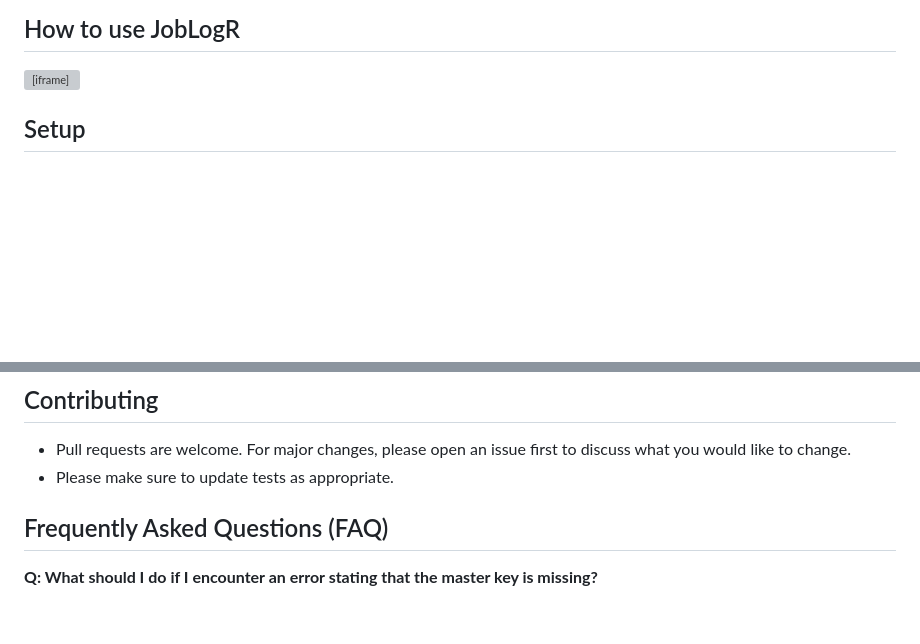
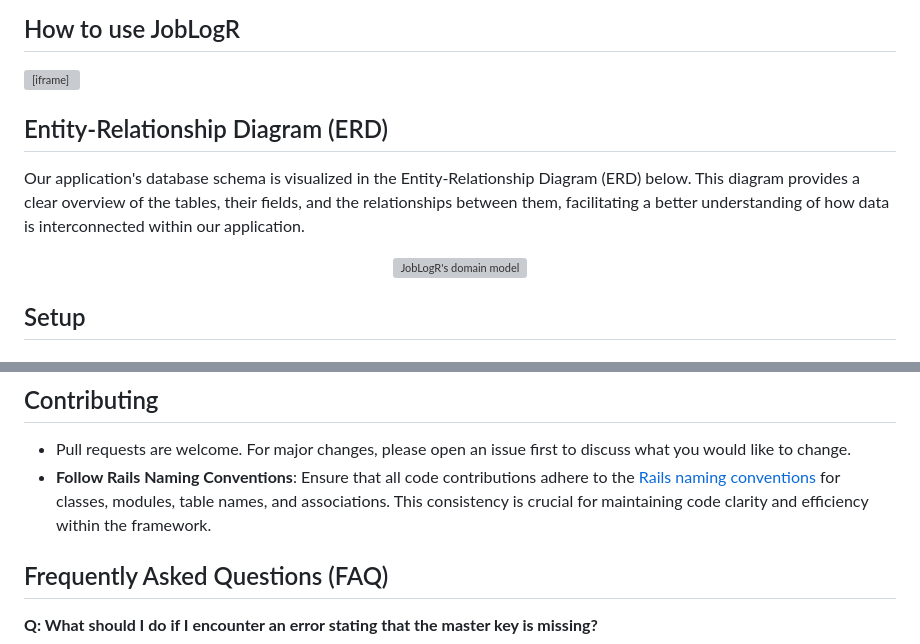
Before and after one commit to andrewp8/JobLogR, a Markdown page: README.md, 2 parts joined by grey strips. Rendered like a GitHub page; blank space fills up the shorter version; grey boxes are pictures that could not be loaded.

Commit message:
added ERD to readme.md

````diff
--- a/README.md
+++ b/README.md
@@ -15,6 +15,13 @@ JobLogR aims to empower job seekers by providing a comprehensive tool to manage
     src="https:&#x2F;&#x2F;www.canva.com&#x2F;design&#x2F;DAGDLMYiogo&#x2F;I8uWXvDlHrTUJ45ehY2Pow&#x2F;view?embed" allowfullscreen="allowfullscreen" allow="fullscreen">
   </iframe>
 </div>
+
+## Entity-Relationship Diagram (ERD)
+
+Our application's database schema is visualized in the Entity-Relationship Diagram (ERD) below. This diagram provides a clear overview of the tables, their fields, and the relationships between them, facilitating a better understanding of how data is interconnected within our application.
+<p align="center" width="100%">
+<img alt="JobLogR's domain model" width="1000px" src="https://gist.github.com/assets/69804999/0265b70c-739b-4095-8846-b5dab2ac1182" />
+</p>
 
 ## Setup
 
@@ -53,7 +60,8 @@ JobLogR aims to empower job seekers by providing a comprehensive tool to manage
     ```
 ## Contributing
 - Pull requests are welcome. For major changes, please open an issue first to discuss what you would like to change.
-- Please make sure to update tests as appropriate.
+- **Follow Rails Naming Conventions**: Ensure that all code contributions adhere to the [Rails naming conventions](https://guides.rubyonrails.org/active_record_basics.html#naming-conventions) for classes, modules, table names, and associations. This consistency is crucial for maintaining code clarity and efficiency within the framework.
+
 
 ## Frequently Asked Questions (FAQ)
 
````
